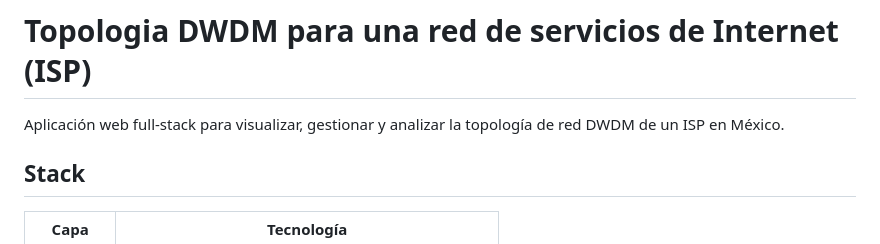
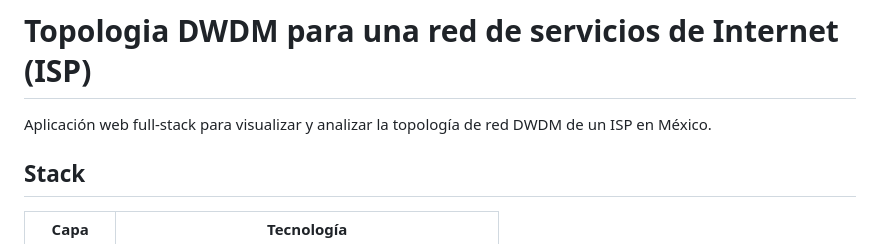
Before and after one commit to jlomeli71/dwdm_analysis, a Markdown page: README.md, the part around the change. GitHub-like rendering.

```diff
--- a/README.md
+++ b/README.md
@@ -1,6 +1,6 @@
 # Topologia DWDM para una red de servicios de Internet (ISP)
 
-Aplicación web full-stack para visualizar, gestionar y analizar la topología de red DWDM de un ISP en México.
+Aplicación web full-stack para visualizar y analizar la topología de red DWDM de un ISP en México.
 
 ## Stack
 
```
